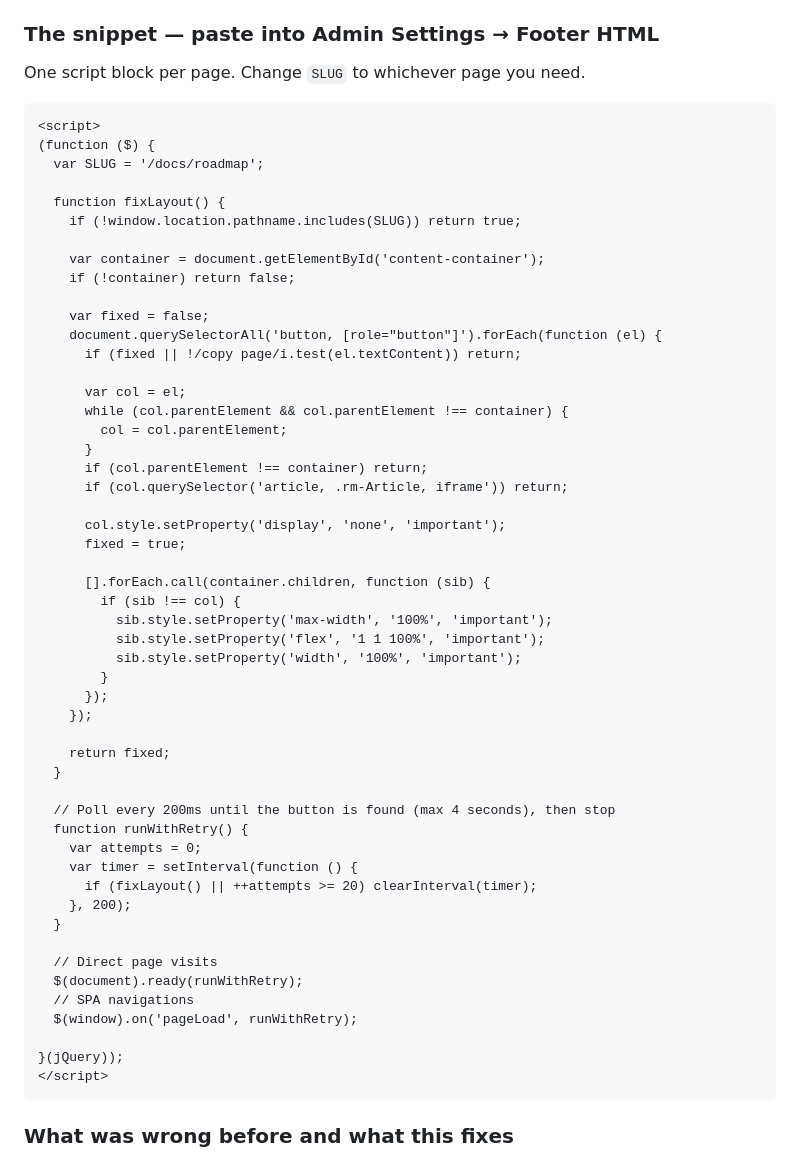
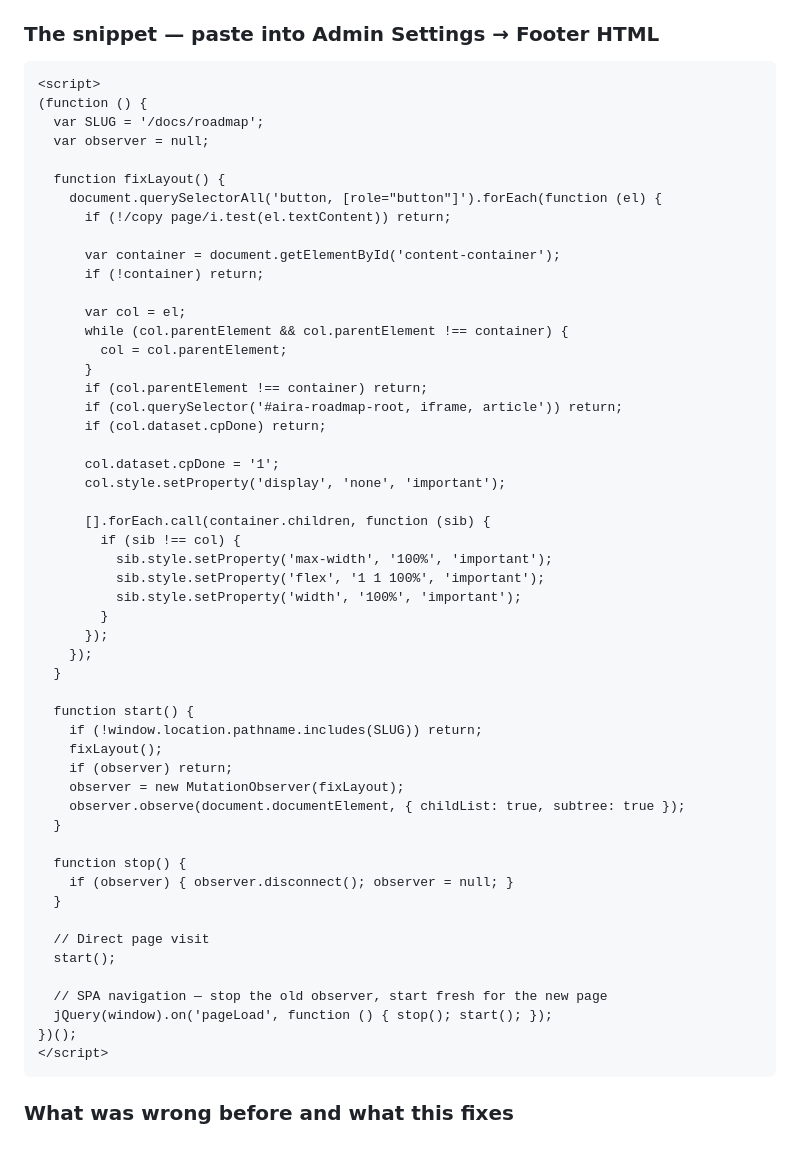
Before and after one commit to annashulia/teams_script, a Markdown page: docs/hide-copy-page-button-roadmap.md, the part around the change. GitHub-like rendering.

Commit message:
refactor: start/stop observer only on target page, use pageLoad for SPA nav
Co-authored-by: annarrrmmm <annarrrmmm@users.noreply.github.com>

````diff
--- a/docs/hide-copy-page-button-roadmap.md
+++ b/docs/hide-copy-page-button-roadmap.md
@@ -15,32 +15,29 @@ Go to **Admin Settings → Custom CSS, JS, HTML → Footer HTML** and paste the
 
 ### The snippet — paste into Admin Settings → Footer HTML
 
-One script block per page. Change `SLUG` to whichever page you need.
-
 ```html
 <script>
-(function ($) {
+(function () {
   var SLUG = '/docs/roadmap';
+  var observer = null;
 
   function fixLayout() {
-    if (!window.location.pathname.includes(SLUG)) return true;
+    document.querySelectorAll('button, [role="button"]').forEach(function (el) {
+      if (!/copy page/i.test(el.textContent)) return;
 
-    var container = document.getElementById('content-container');
-    if (!container) return false;
-
-    var fixed = false;
-    document.querySelectorAll('button, [role="button"]').forEach(function (el) {
-      if (fixed || !/copy page/i.test(el.textContent)) return;
+      var container = document.getElementById('content-container');
+      if (!container) return;
 
       var col = el;
       while (col.parentElement && col.parentElement !== container) {
         col = col.parentElement;
       }
       if (col.parentElement !== container) return;
-      if (col.querySelector('article, .rm-Article, iframe')) return;
+      if (col.querySelector('#aira-roadmap-root, iframe, article')) return;
+      if (col.dataset.cpDone) return;
 
+      col.dataset.cpDone = '1';
       col.style.setProperty('display', 'none', 'important');
-      fixed = true;
 
       [].forEach.call(container.children, function (sib) {
         if (sib !== col) {
@@ -50,24 +47,26 @@ One script block per page. Change `SLUG` to whichever page you need.
         }
       });
     });
-
-    return fixed;
   }
 
-  // Poll every 200ms until the button is found (max 4 seconds), then stop
-  function runWithRetry() {
-    var attempts = 0;
-    var timer = setInterval(function () {
-      if (fixLayout() || ++attempts >= 20) clearInterval(timer);
-    }, 200);
+  function start() {
+    if (!window.location.pathname.includes(SLUG)) return;
+    fixLayout();
+    if (observer) return;
+    observer = new MutationObserver(fixLayout);
+    observer.observe(document.documentElement, { childList: true, subtree: true });
   }
 
-  // Direct page visits
-  $(document).ready(runWithRetry);
-  // SPA navigations
-  $(window).on('pageLoad', runWithRetry);
+  function stop() {
+    if (observer) { observer.disconnect(); observer = null; }
+  }
 
-}(jQuery));
+  // Direct page visit
+  start();
+
+  // SPA navigation — stop the old observer, start fresh for the new page
+  jQuery(window).on('pageLoad', function () { stop(); start(); });
+})();
 </script>
 ```
 
````
